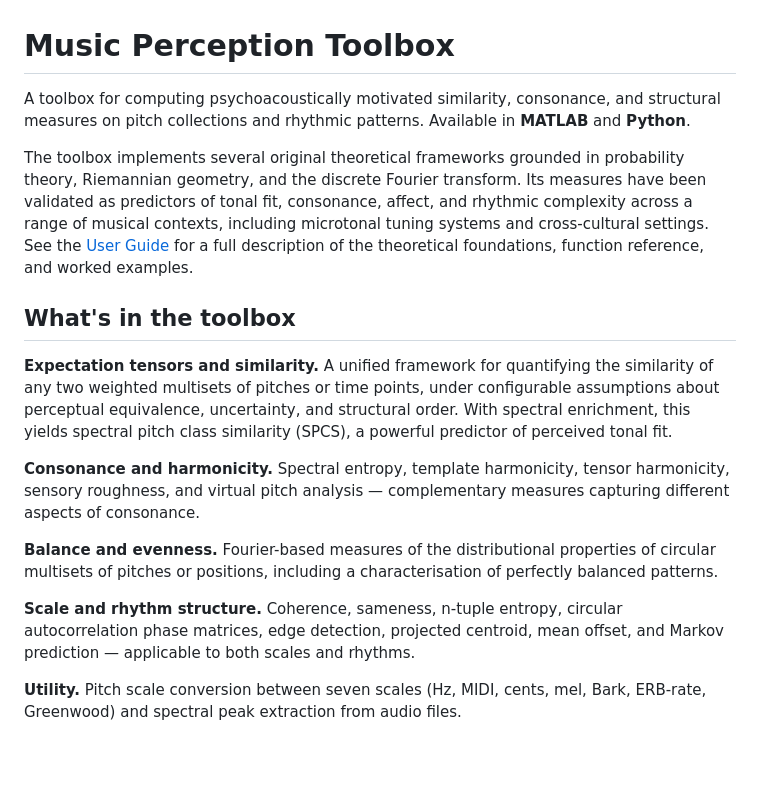
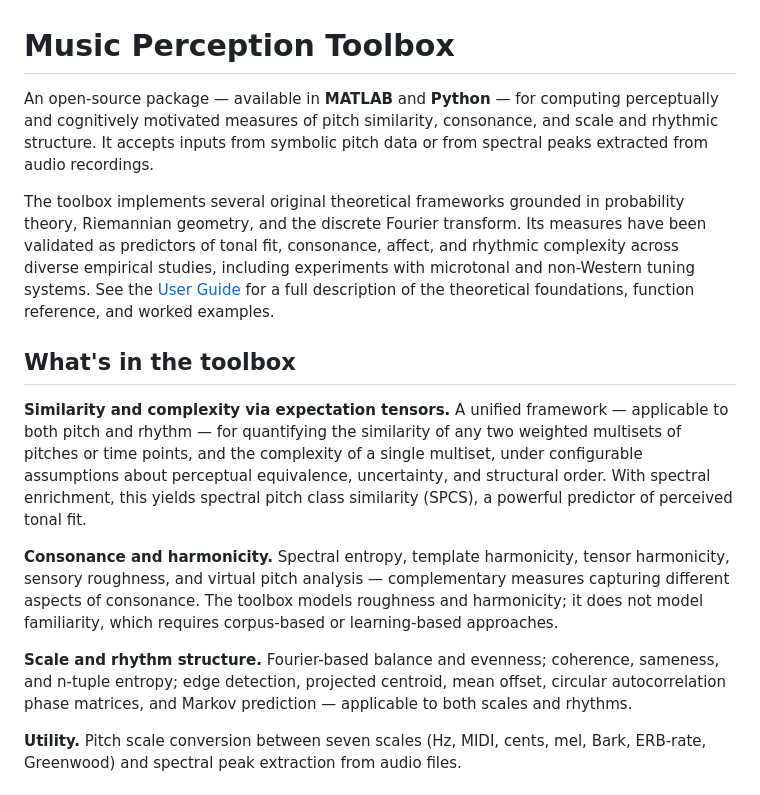
Before and after one commit to andymilne/Music-Perception-Toolbox, a Markdown page: README.md, the part around the change. Drawn GitHub-style; blank space fills up the shorter version.

Commit message:
Refine conceptual descriptions: three-area taxonomy, consonance framing, formal definitions

```diff
--- a/README.md
+++ b/README.md
@@ -1,18 +1,16 @@
 # Music Perception Toolbox
 
-A toolbox for computing psychoacoustically motivated similarity, consonance, and structural measures on pitch collections and rhythmic patterns. Available in **MATLAB** and **Python**.
+An open-source package — available in **MATLAB** and **Python** — for computing perceptually and cognitively motivated measures of pitch similarity, consonance, and scale and rhythmic structure. It accepts inputs from symbolic pitch data or from spectral peaks extracted from audio recordings.
 
-The toolbox implements several original theoretical frameworks grounded in probability theory, Riemannian geometry, and the discrete Fourier transform. Its measures have been validated as predictors of tonal fit, consonance, affect, and rhythmic complexity across a range of musical contexts, including microtonal tuning systems and cross-cultural settings. See the [User Guide](USER_GUIDE.md) for a full description of the theoretical foundations, function reference, and worked examples.
+The toolbox implements several original theoretical frameworks grounded in probability theory, Riemannian geometry, and the discrete Fourier transform. Its measures have been validated as predictors of tonal fit, consonance, affect, and rhythmic complexity across diverse empirical studies, including experiments with microtonal and non-Western tuning systems. See the [User Guide](USER_GUIDE.md) for a full description of the theoretical foundations, function reference, and worked examples.
 
 ## What's in the toolbox
 
-**Expectation tensors and similarity.** A unified framework for quantifying the similarity of any two weighted multisets of pitches or time points, under configurable assumptions about perceptual equivalence, uncertainty, and structural order. With spectral enrichment, this yields spectral pitch class similarity (SPCS), a powerful predictor of perceived tonal fit.
+**Similarity and complexity via expectation tensors.** A unified framework — applicable to both pitch and rhythm — for quantifying the similarity of any two weighted multisets of pitches or time points, and the complexity of a single multiset, under configurable assumptions about perceptual equivalence, uncertainty, and structural order. With spectral enrichment, this yields spectral pitch class similarity (SPCS), a powerful predictor of perceived tonal fit.
 
-**Consonance and harmonicity.** Spectral entropy, template harmonicity, tensor harmonicity, sensory roughness, and virtual pitch analysis — complementary measures capturing different aspects of consonance.
+**Consonance and harmonicity.** Spectral entropy, template harmonicity, tensor harmonicity, sensory roughness, and virtual pitch analysis — complementary measures capturing different aspects of consonance. The toolbox models roughness and harmonicity; it does not model familiarity, which requires corpus-based or learning-based approaches.
 
-**Balance and evenness.** Fourier-based measures of the distributional properties of circular multisets of pitches or positions, including a characterisation of perfectly balanced patterns.
-
-**Scale and rhythm structure.** Coherence, sameness, n-tuple entropy, circular autocorrelation phase matrices, edge detection, projected centroid, mean offset, and Markov prediction — applicable to both scales and rhythms.
+**Scale and rhythm structure.** Fourier-based balance and evenness; coherence, sameness, and n-tuple entropy; edge detection, projected centroid, mean offset, circular autocorrelation phase matrices, and Markov prediction — applicable to both scales and rhythms.
 
 **Utility.** Pitch scale conversion between seven scales (Hz, MIDI, cents, mel, Bark, ERB-rate, Greenwood) and spectral peak extraction from audio files.
 
```
Also changed, not shown: USER_GUIDE.md (+20 -18 lines).
